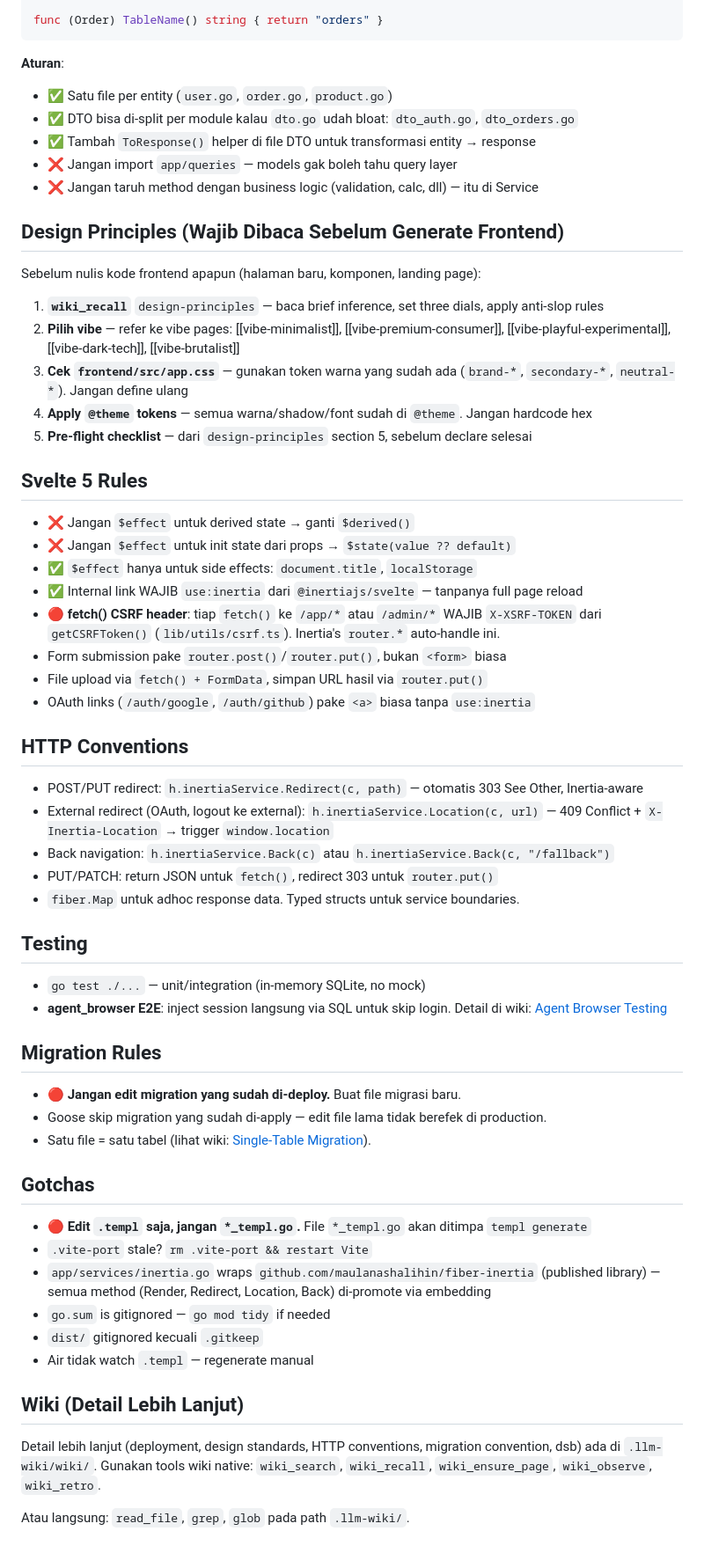
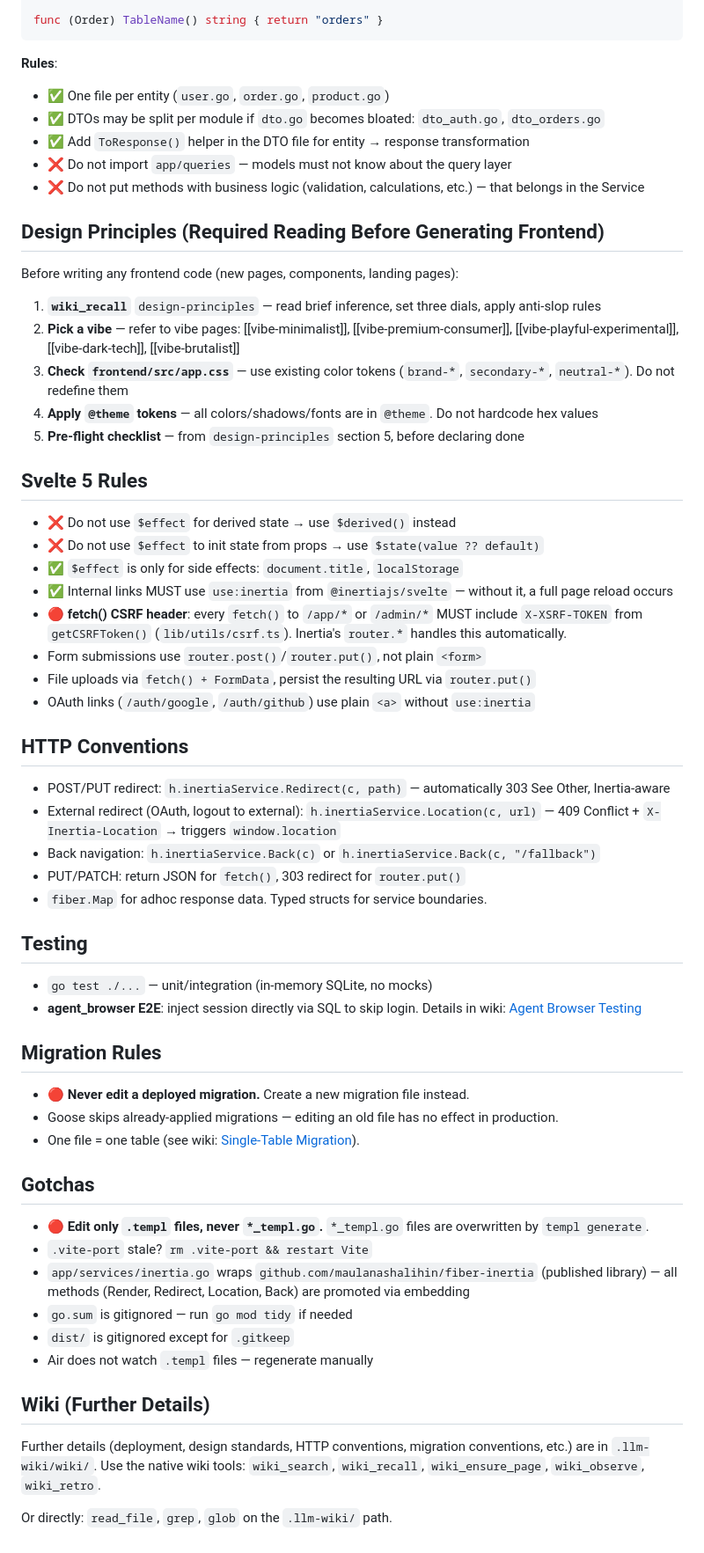
Before and after one commit to maulanashalihin/laju-go, a Markdown page: AGENTS.md, the part around one of its changes. Shown at 88% size. Rendered like a GitHub page.

````diff
--- a/AGENTS.md
+++ b/AGENTS.md
@@ -108,65 +108,65 @@ type Order struct {
 func (Order) TableName() string { return "orders" }
 ```
 
-**Aturan**:
+**Rules**:
 
-- ✅ Satu file per entity (`user.go`, `order.go`, `product.go`)
-- ✅ DTO bisa di-split per module kalau `dto.go` udah bloat: `dto_auth.go`, `dto_orders.go`
-- ✅ Tambah `ToResponse()` helper di file DTO untuk transformasi entity → response
-- ❌ Jangan import `app/queries` — models gak boleh tahu query layer
-- ❌ Jangan taruh method dengan business logic (validation, calc, dll) — itu di Service
+- ✅ One file per entity (`user.go`, `order.go`, `product.go`)
+- ✅ DTOs may be split per module if `dto.go` becomes bloated: `dto_auth.go`, `dto_orders.go`
+- ✅ Add `ToResponse()` helper in the DTO file for entity → response transformation
+- ❌ Do not import `app/queries` — models must not know about the query layer
+- ❌ Do not put methods with business logic (validation, calculations, etc.) — that belongs in the Service
 
-## Design Principles (Wajib Dibaca Sebelum Generate Frontend)
+## Design Principles (Required Reading Before Generating Frontend)
 
-Sebelum nulis kode frontend apapun (halaman baru, komponen, landing page):
+Before writing any frontend code (new pages, components, landing pages):
 
-1. **`wiki_recall`** `design-principles` — baca brief inference, set three dials, apply anti-slop rules
-2. **Pilih vibe** — refer ke vibe pages: [[vibe-minimalist]], [[vibe-premium-consumer]], [[vibe-playful-experimental]], [[vibe-dark-tech]], [[vibe-brutalist]]
-3. **Cek `frontend/src/app.css`** — gunakan token warna yang sudah ada (`brand-*`, `secondary-*`, `neutral-*`). Jangan define ulang
-4. **Apply `@theme` tokens** — semua warna/shadow/font sudah di `@theme`. Jangan hardcode hex
-5. **Pre-flight checklist** — dari `design-principles` section 5, sebelum declare selesai
+1. **`wiki_recall`** `design-principles` — read brief inference, set three dials, apply anti-slop rules
+2. **Pick a vibe** — refer to vibe pages: [[vibe-minimalist]], [[vibe-premium-consumer]], [[vibe-playful-experimental]], [[vibe-dark-tech]], [[vibe-brutalist]]
+3. **Check `frontend/src/app.css`** — use existing color tokens (`brand-*`, `secondary-*`, `neutral-*`). Do not redefine them
+4. **Apply `@theme` tokens** — all colors/shadows/fonts are in `@theme`. Do not hardcode hex values
+5. **Pre-flight checklist** — from `design-principles` section 5, before declaring done
 
 ## Svelte 5 Rules
 
-- ❌ Jangan `$effect` untuk derived state → ganti `$derived()`
-- ❌ Jangan `$effect` untuk init state dari props → `$state(value ?? default)`
-- ✅ `$effect` hanya untuk side effects: `document.title`, `localStorage`
-- ✅ Internal link WAJIB `use:inertia` dari `@inertiajs/svelte` — tanpanya full page reload
-- 🔴 **fetch() CSRF header**: tiap `fetch()` ke `/app/*` atau `/admin/*` WAJIB `X-XSRF-TOKEN` dari `getCSRFToken()` (`lib/utils/csrf.ts`). Inertia's `router.*` auto-handle ini.
-- Form submission pake `router.post()`/`router.put()`, bukan `<form>` biasa
-- File upload via `fetch() + FormData`, simpan URL hasil via `router.put()`
-- OAuth links (`/auth/google`, `/auth/github`) pake `<a>` biasa tanpa `use:inertia`
+- ❌ Do not use `$effect` for derived state → use `$derived()` instead
+- ❌ Do not use `$effect` to init state from props → use `$state(value ?? default)`
+- ✅ `$effect` is only for side effects: `document.title`, `localStorage`
+- ✅ Internal links MUST use `use:inertia` from `@inertiajs/svelte` — without it, a full page reload occurs
+- 🔴 **fetch() CSRF header**: every `fetch()` to `/app/*` or `/admin/*` MUST include `X-XSRF-TOKEN` from `getCSRFToken()` (`lib/utils/csrf.ts`). Inertia's `router.*` handles this automatically.
+- Form submissions use `router.post()`/`router.put()`, not plain `<form>`
+- File uploads via `fetch() + FormData`, persist the resulting URL via `router.put()`
+- OAuth links (`/auth/google`, `/auth/github`) use plain `<a>` without `use:inertia`
 
 ## HTTP Conventions
 
-- POST/PUT redirect: `h.inertiaService.Redirect(c, path)` — otomatis 303 See Other, Inertia-aware
-- External redirect (OAuth, logout ke external): `h.inertiaService.Location(c, url)` — 409 Conflict + `X-Inertia-Location` → trigger `window.location`
-- Back navigation: `h.inertiaService.Back(c)` atau `h.inertiaService.Back(c, "/fallback")`
-- PUT/PATCH: return JSON untuk `fetch()`, redirect 303 untuk `router.put()`
-- `fiber.Map` untuk adhoc response data. Typed structs untuk service boundaries.
+- POST/PUT redirect: `h.inertiaService.Redirect(c, path)` — automatically 303 See Other, Inertia-aware
+- External redirect (OAuth, logout to external): `h.inertiaService.Location(c, url)` — 409 Conflict + `X-Inertia-Location` → triggers `window.location`
+- Back navigation: `h.inertiaService.Back(c)` or `h.inertiaService.Back(c, "/fallback")`
+- PUT/PATCH: return JSON for `fetch()`, 303 redirect for `router.put()`
+- `fiber.Map` for adhoc response data. Typed structs for service boundaries.
 
 ## Testing
 
-- `go test ./...` — unit/integration (in-memory SQLite, no mock)
-- **agent_browser E2E**: inject session langsung via SQL untuk skip login. Detail di wiki: [Agent Browser Testing](.llm-wiki/wiki/concepts/agent-browser-testing.md)
+- `go test ./...` — unit/integration (in-memory SQLite, no mocks)
+- **agent_browser E2E**: inject session directly via SQL to skip login. Details in wiki: [Agent Browser Testing](.llm-wiki/wiki/concepts/agent-browser-testing.md)
 
 ## Migration Rules
 
-- 🔴 **Jangan edit migration yang sudah di-deploy.** Buat file migrasi baru.
-- Goose skip migration yang sudah di-apply — edit file lama tidak berefek di production.
-- Satu file = satu tabel (lihat wiki: [Single-Table Migration](.llm-wiki/wiki/concepts/concept-single-table-migration.md)).
+- 🔴 **Never edit a deployed migration.** Create a new migration file instead.
+- Goose skips already-applied migrations — editing an old file has no effect in production.
+- One file = one table (see wiki: [Single-Table Migration](.llm-wiki/wiki/concepts/concept-single-table-migration.md)).
 
 ## Gotchas
 
-- 🔴 **Edit `.templ` saja, jangan `*_templ.go`.** File `*_templ.go` akan ditimpa `templ generate`
+- 🔴 **Edit only `.templ` files, never `*_templ.go`.** `*_templ.go` files are overwritten by `templ generate`.
 - `.vite-port` stale? `rm .vite-port && restart Vite`
-- `app/services/inertia.go` wraps `github.com/maulanashalihin/fiber-inertia` (published library) — semua method (Render, Redirect, Location, Back) di-promote via embedding
-- `go.sum` is gitignored — `go mod tidy` if needed
-- `dist/` gitignored kecuali `.gitkeep`
-- Air tidak watch `.templ` — regenerate manual
+- `app/services/inertia.go` wraps `github.com/maulanashalihin/fiber-inertia` (published library) — all methods (Render, Redirect, Location, Back) are promoted via embedding
+- `go.sum` is gitignored — run `go mod tidy` if needed
+- `dist/` is gitignored except for `.gitkeep`
+- Air does not watch `.templ` files — regenerate manually
 
-## Wiki (Detail Lebih Lanjut)
+## Wiki (Further Details)
 
-Detail lebih lanjut (deployment, design standards, HTTP conventions, migration convention, dsb) ada di `.llm-wiki/wiki/`. Gunakan tools wiki native: `wiki_search`, `wiki_recall`, `wiki_ensure_page`, `wiki_observe`, `wiki_retro`.
+Further details (deployment, design standards, HTTP conventions, migration conventions, etc.) are in `.llm-wiki/wiki/`. Use the native wiki tools: `wiki_search`, `wiki_recall`, `wiki_ensure_page`, `wiki_observe`, `wiki_retro`.
 
-Atau langsung: `read_file`, `grep`, `glob` pada path `.llm-wiki/`.
+Or directly: `read_file`, `grep`, `glob` on the `.llm-wiki/` path.
````
Also changed, not shown: other parts of AGENTS.md (+27 -27 lines).
